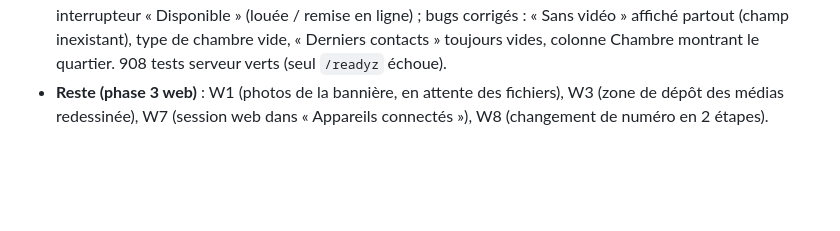
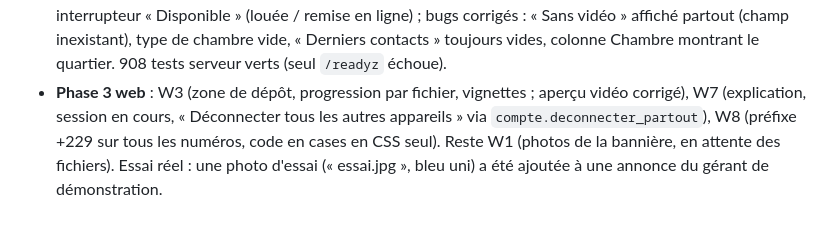
Before and after one commit to romeolontchedji/immoplus, a Markdown page: docs/avancement.md, the part around the change. Drawn GitHub-style; blank space fills up the shorter version.

```diff
--- a/docs/avancement.md
+++ b/docs/avancement.md
@@ -429,5 +429,7 @@ builds / EAS est inchangé. Détail dans `mobile/docs/avancement-mobile.md`. Res
   interrupteur « Disponible » (louée / remise en ligne) ; bugs corrigés : « Sans vidéo » affiché partout (champ
   inexistant), type de chambre vide, « Derniers contacts » toujours vides, colonne Chambre montrant le quartier.
   908 tests serveur verts (seul `/readyz` échoue).
-- **Reste (phase 3 web)** : W1 (photos de la bannière, en attente des fichiers), W3 (zone de dépôt des médias
-  redessinée), W7 (session web dans « Appareils connectés »), W8 (changement de numéro en 2 étapes).
+- **Phase 3 web** : W3 (zone de dépôt, progression par fichier, vignettes ; aperçu vidéo corrigé), W7 (explication,
+  session en cours, « Déconnecter tous les autres appareils » via `compte.deconnecter_partout`), W8 (préfixe +229 sur
+  tous les numéros, code en cases en CSS seul). Reste W1 (photos de la bannière, en attente des fichiers).
+  Essai réel : une photo d'essai (« essai.jpg », bleu uni) a été ajoutée à une annonce du gérant de démonstration.
```
Also changed, not shown: docs/plan-actions-v2.md (+3 -3 lines).
